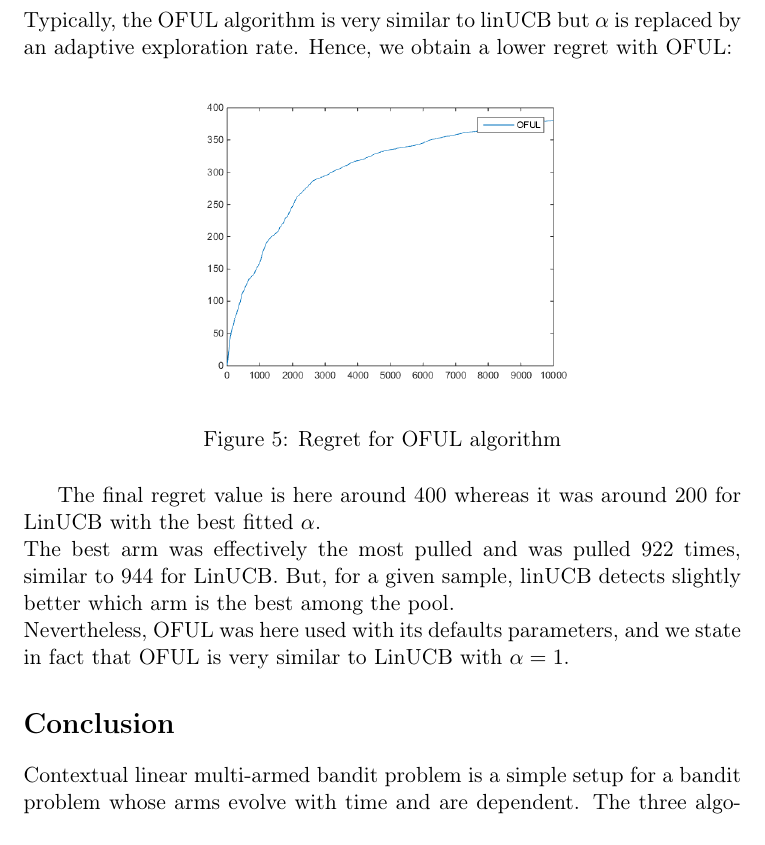
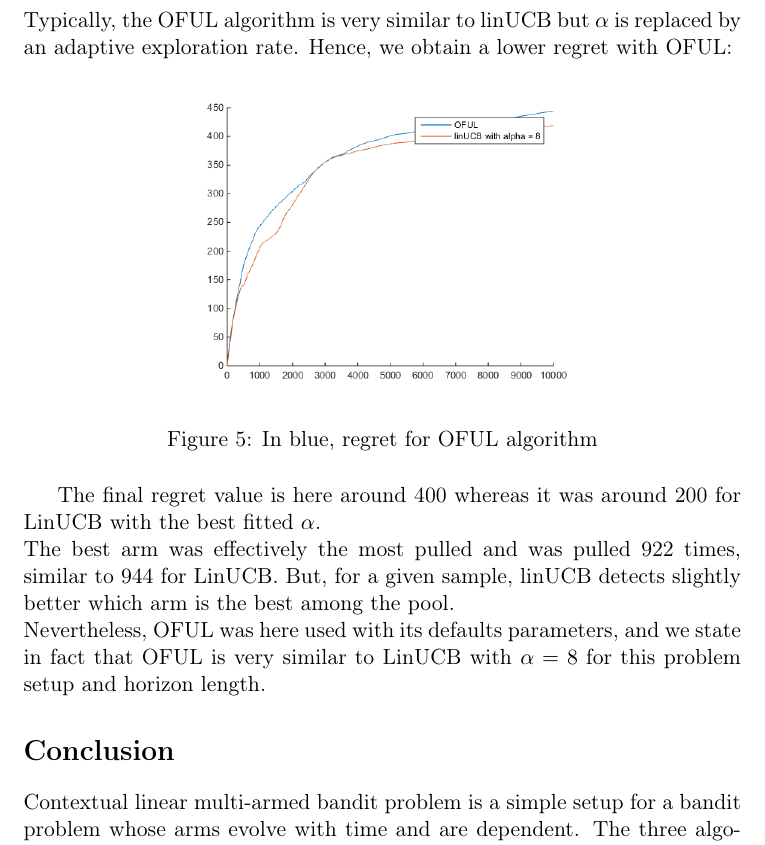
Before and after one commit to Nick-Ol/Reinforcement-Learning, a LaTeX document (Final Project/Report.tex): part of page 11 of 12, cut so that both start at the same text. Compiled offline with pdfLaTeX; the source files are stored in an older character set and shown here as Unicode.

Commit message:
Final OFUL

```diff
--- a/Final Project/Report.tex
+++ b/Final Project/Report.tex
@@ -264,12 +264,12 @@ Typically, the OFUL algorithm is very similar to linUCB but $\alpha$ is replaced
 \begin{figure}[H]
 	\centering
 	\noindent\includegraphics[scale=0.5]{oful.png}
-	\caption{Regret for OFUL algorithm}
+	\caption{In blue, regret for OFUL algorithm}
 \end{figure}
 
 The final regret value is here around 400 whereas it was around 200 for LinUCB with the best fitted $\alpha$.
 \\The best arm was effectively the most pulled and was pulled 922 times, similar to 944 for LinUCB. But, for a given sample, linUCB detects slightly better which arm is the best among the pool.
-\\Nevertheless, OFUL was here used with its defaults parameters, and we state in fact that OFUL is very similar to LinUCB with $\alpha = 1$.
+\\Nevertheless, OFUL was here used with its defaults parameters, and we state in fact that OFUL is very similar to LinUCB with $\alpha = 8$ for this problem setup and horizon length.
 %
 %
 \section*{Conclusion}
```
Also changed, not shown: Final Project/oful.png.
